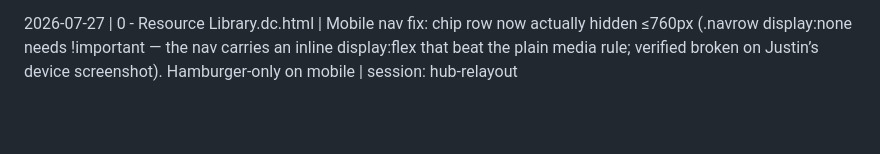
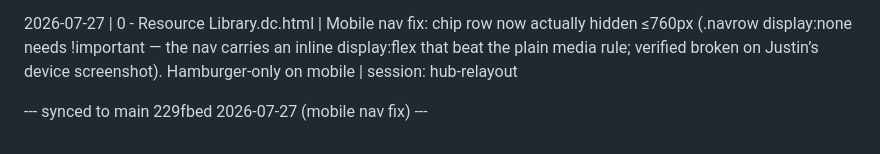
Before and after one commit to justindavis227/leader-resource-site, a Markdown page: EDIT-LOG.md, the part around the change. GitHub-like rendering; blank space fills up the shorter version.

Commit message:
EDIT-LOG sync marker (229fbed)

```diff
--- a/EDIT-LOG.md
+++ b/EDIT-LOG.md
@@ -291,3 +291,5 @@ Format: YYYY-MM-DD | exact filename | one-line description | session: short-labe
 --- synced to main d5b0165 2026-07-27 (nav) ---
 
 2026-07-27 | 0 - Resource Library.dc.html | Mobile nav fix: chip row now actually hidden ≤760px (.navrow display:none needs !important — the nav carries an inline display:flex that beat the plain media rule; verified broken on Justin’s device screenshot). Hamburger-only on mobile | session: hub-relayout
+
+--- synced to main 229fbed 2026-07-27 (mobile nav fix) ---
```
